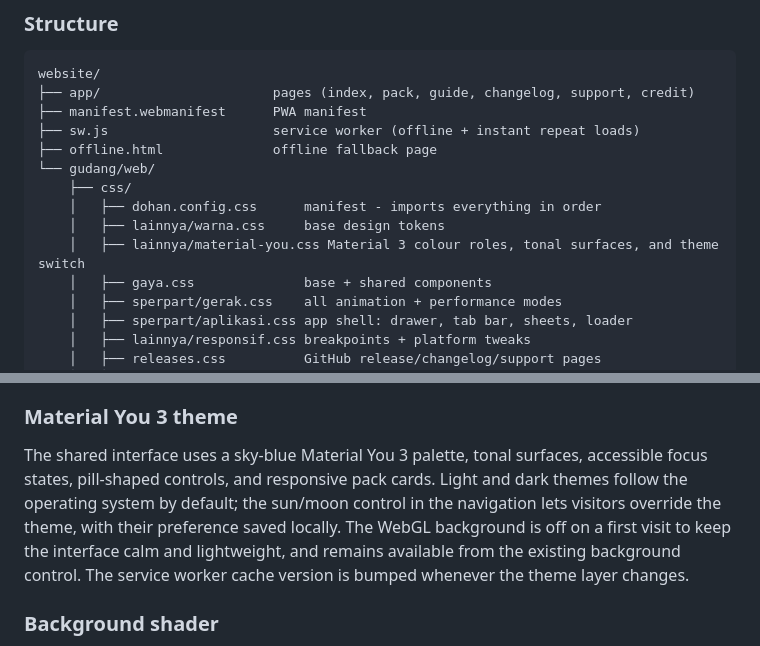
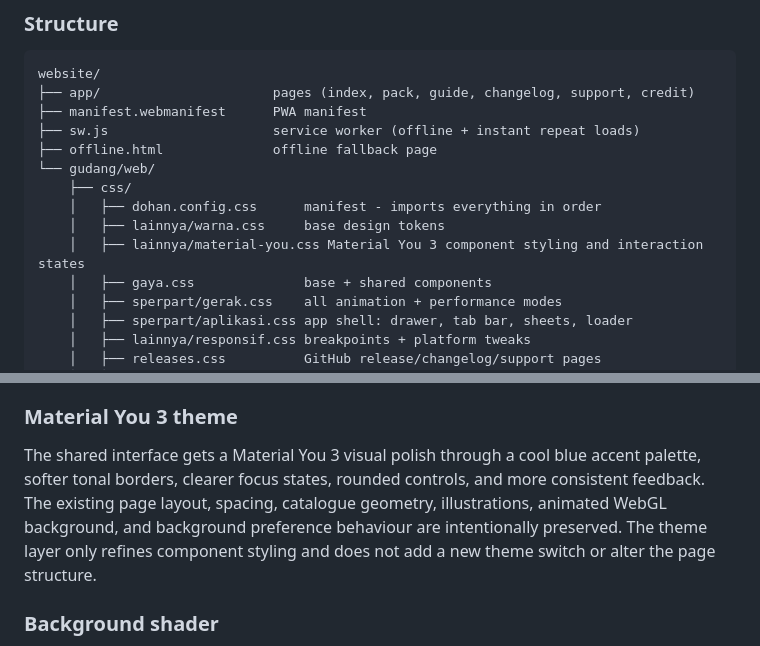
Before and after one commit to flessan/NovaUi-Web-Downloads, a Markdown page: README.md, 2 parts joined by grey strips. Rendered like a GitHub page.

Commit message:
docs: clarify Material You styling-only scope

```diff
--- a/README.md
+++ b/README.md
@@ -46,7 +46,7 @@ website/
     ├── css/
     │   ├── dohan.config.css      manifest - imports everything in order
     │   ├── lainnya/warna.css     base design tokens
-    │   ├── lainnya/material-you.css Material 3 colour roles, tonal surfaces, and theme switch
+    │   ├── lainnya/material-you.css Material You 3 component styling and interaction states
     │   ├── gaya.css              base + shared components
     │   ├── sperpart/gerak.css    all animation + performance modes
     │   ├── sperpart/aplikasi.css app shell: drawer, tab bar, sheets, loader
@@ -142,7 +142,7 @@ identical. `prefers-reduced-motion` is honoured throughout.
 
 ### Material You 3 theme
 
-The shared interface uses a sky-blue Material You 3 palette, tonal surfaces, accessible focus states, pill-shaped controls, and responsive pack cards. Light and dark themes follow the operating system by default; the sun/moon control in the navigation lets visitors override the theme, with their preference saved locally. The WebGL background is off on a first visit to keep the interface calm and lightweight, and remains available from the existing background control. The service worker cache version is bumped whenever the theme layer changes.
+The shared interface gets a Material You 3 visual polish through a cool blue accent palette, softer tonal borders, clearer focus states, rounded controls, and more consistent feedback. The existing page layout, spacing, catalogue geometry, illustrations, animated WebGL background, and background preference behaviour are intentionally preserved. The theme layer only refines component styling and does not add a new theme switch or alter the page structure.
 
 ### Background shader
 
```
